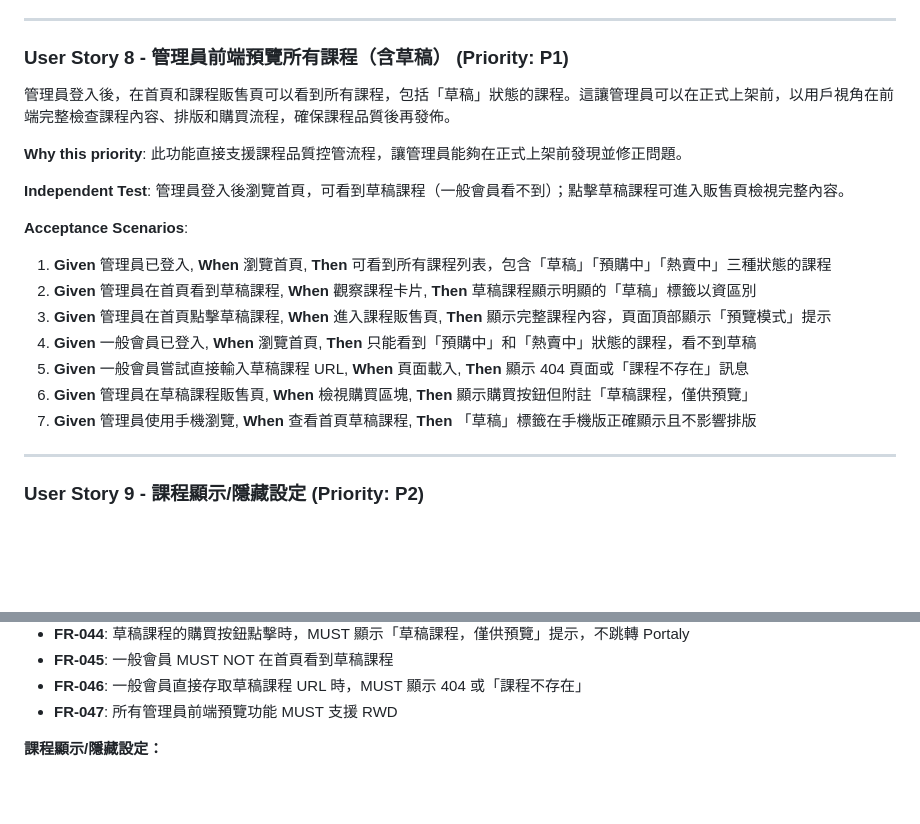
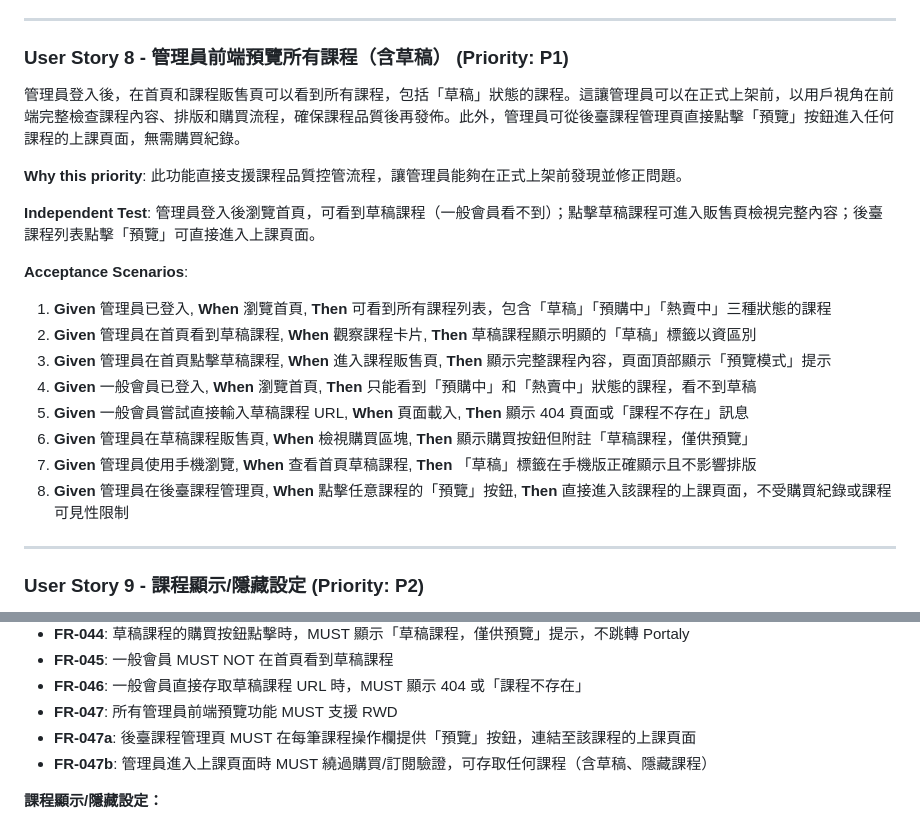
Before and after one commit to keroyu/yue_online_lessons, a Markdown page: specs/002-classroom-admin/spec.md, 2 parts joined by grey strips. Rendered like a GitHub page; blank space fills up the shorter version.

```diff
--- a/specs/002-classroom-admin/spec.md
+++ b/specs/002-classroom-admin/spec.md
@@ -209,11 +209,11 @@
 
 ### User Story 8 - 管理員前端預覽所有課程（含草稿） (Priority: P1)
 
-管理員登入後，在首頁和課程販售頁可以看到所有課程，包括「草稿」狀態的課程。這讓管理員可以在正式上架前，以用戶視角在前端完整檢查課程內容、排版和購買流程，確保課程品質後再發佈。
+管理員登入後，在首頁和課程販售頁可以看到所有課程，包括「草稿」狀態的課程。這讓管理員可以在正式上架前，以用戶視角在前端完整檢查課程內容、排版和購買流程，確保課程品質後再發佈。此外，管理員可從後臺課程管理頁直接點擊「預覽」按鈕進入任何課程的上課頁面，無需購買紀錄。
 
 **Why this priority**: 此功能直接支援課程品質控管流程，讓管理員能夠在正式上架前發現並修正問題。
 
-**Independent Test**: 管理員登入後瀏覽首頁，可看到草稿課程（一般會員看不到）；點擊草稿課程可進入販售頁檢視完整內容。
+**Independent Test**: 管理員登入後瀏覽首頁，可看到草稿課程（一般會員看不到）；點擊草稿課程可進入販售頁檢視完整內容；後臺課程列表點擊「預覽」可直接進入上課頁面。
 
 **Acceptance Scenarios**:
 
@@ -224,6 +224,7 @@
 5. **Given** 一般會員嘗試直接輸入草稿課程 URL, **When** 頁面載入, **Then** 顯示 404 頁面或「課程不存在」訊息
 6. **Given** 管理員在草稿課程販售頁, **When** 檢視購買區塊, **Then** 顯示購買按鈕但附註「草稿課程，僅供預覽」
 7. **Given** 管理員使用手機瀏覽, **When** 查看首頁草稿課程, **Then** 「草稿」標籤在手機版正確顯示且不影響排版
+8. **Given** 管理員在後臺課程管理頁, **When** 點擊任意課程的「預覽」按鈕, **Then** 直接進入該課程的上課頁面，不受購買紀錄或課程可見性限制
 
 ---
 
@@ -361,6 +362,8 @@
 - **FR-045**: 一般會員 MUST NOT 在首頁看到草稿課程
 - **FR-046**: 一般會員直接存取草稿課程 URL 時，MUST 顯示 404 或「課程不存在」
 - **FR-047**: 所有管理員前端預覽功能 MUST 支援 RWD
+- **FR-047a**: 後臺課程管理頁 MUST 在每筆課程操作欄提供「預覽」按鈕，連結至該課程的上課頁面
+- **FR-047b**: 管理員進入上課頁面時 MUST 繞過購買/訂閱驗證，可存取任何課程（含草稿、隱藏課程）
 
 **課程顯示/隱藏設定：**
 - **FR-048**: 課程 MUST 有「是否顯示」設定欄位（is_visible），預設為顯示（true）
```
Also changed, not shown: specs/002-classroom-admin/plan.md (+5 -1 lines), specs/002-classroom-admin/tasks.md (+26 -1 lines).
